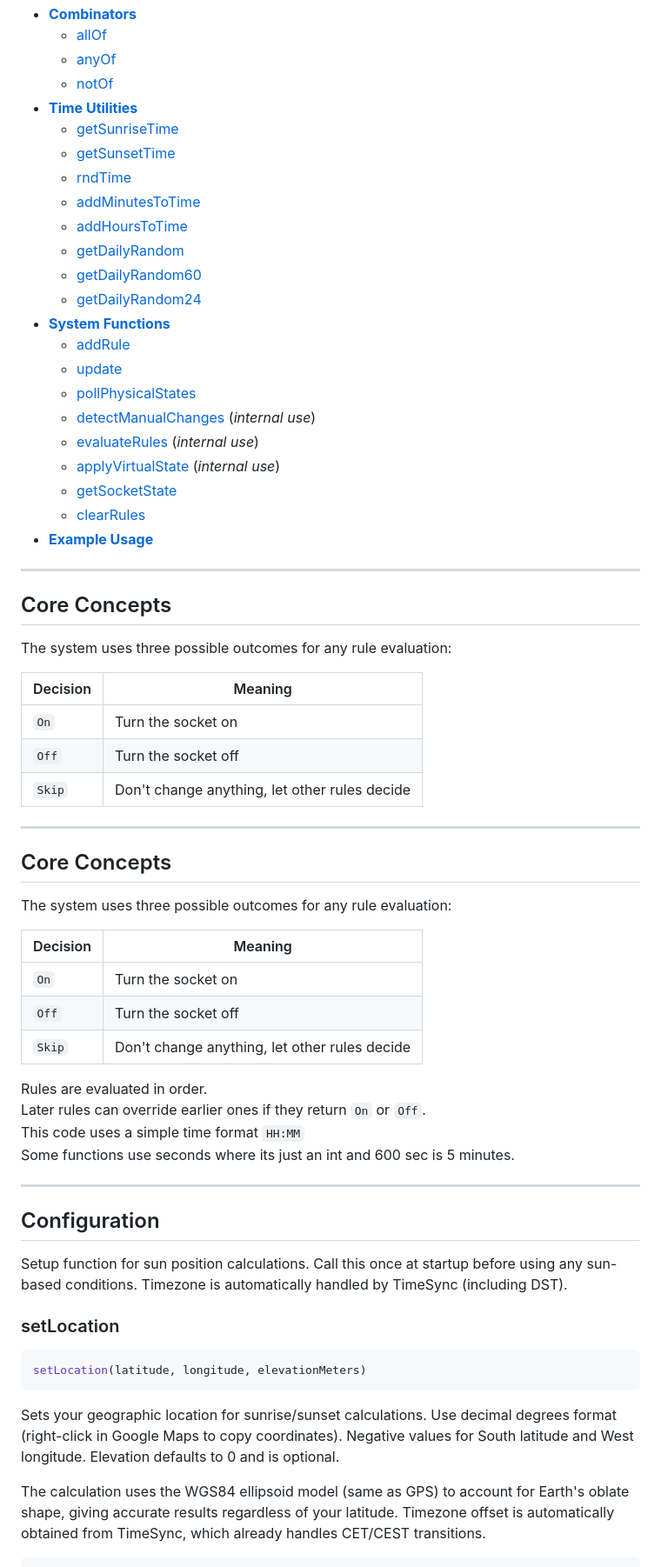
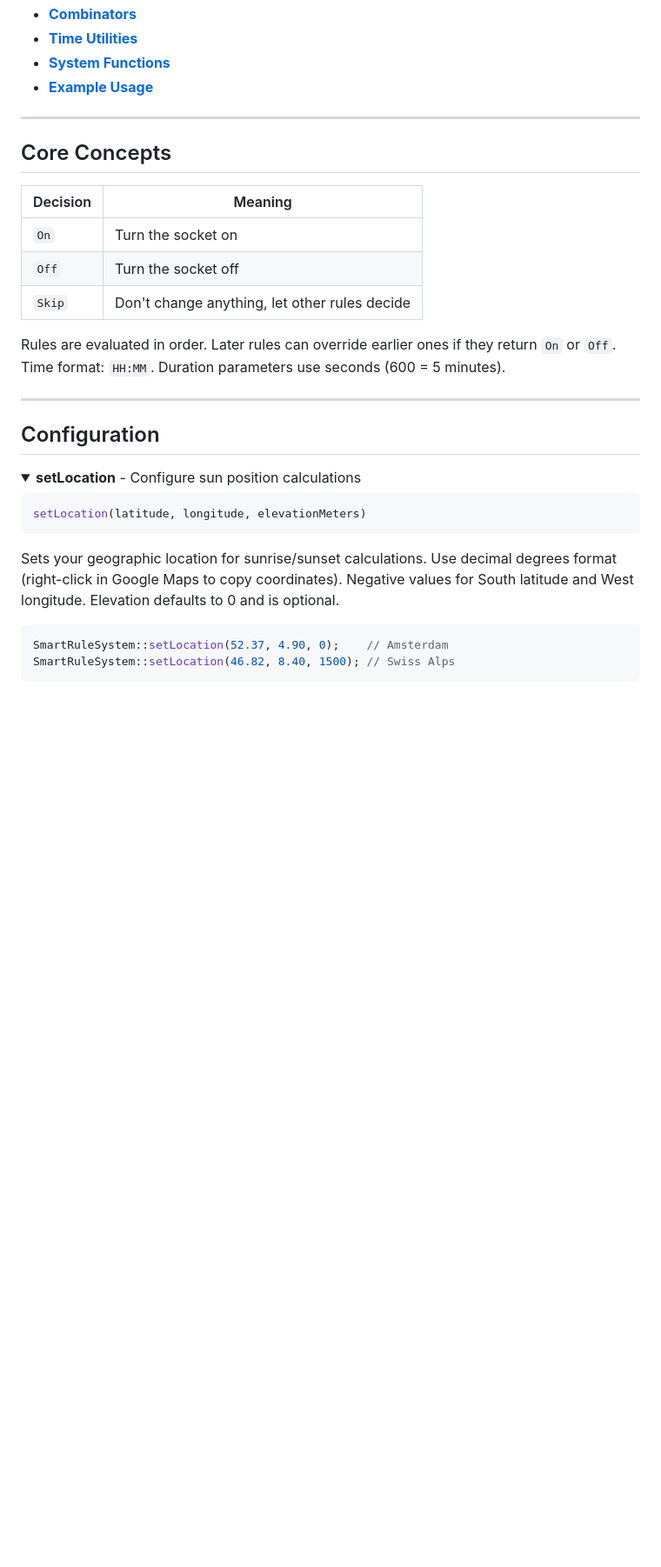
Before and after one commit to PGTBoos/ESP32HomeAutomation-RuleBased, a Markdown page: README.md, the part around the change printed below. Shown: that part at 87% size. GitHub-like rendering; folded sections open; blank space fills up the shorter version.

````diff
--- a/README.md
+++ b/README.md
@@ -69,63 +17,27 @@ Lets start below with how my rule system works
 * [**Combinators**](#combinators)
-  * [allOf](#allof)
-  * [anyOf](#anyof)
-  * [notOf](#notof)
 * [**Time Utilities**](#time-utilities)
-  * [getSunriseTime](#getsunrisetime)
-  * [getSunsetTime](#getsunsettime)
-  * [rndTime](#rndtime)
-  * [addMinutesToTime](#addminutestotime)
-  * [addHoursToTime](#addhourstotime)
-  * [getDailyRandom](#getdailyrandom)
-  * [getDailyRandom60](#getdailyrandom60)
-  * [getDailyRandom24](#getdailyrandom24)
 * [**System Functions**](#system-functions)
-  * [addRule](#addrule)
-  * [update](#update)
-  * [pollPhysicalStates](#pollphysicalstates)
-  * [detectManualChanges](#detectmanualchanges) (_internal use_)
-  * [evaluateRules](#evaluaterules) (_internal use_)
-  * [applyVirtualState](#applyvirtualstate) (_internal use_)
-  * [getSocketState](#getsocketstate)
-  * [clearRules](#clearrules)
 * [**Example Usage**](#example-usage)
 
 ---
 
 ## Core Concepts
 
-The system uses three possible outcomes for any rule evaluation:
-
 | Decision | Meaning |
-| --- | --- |
+|----------|---------|
 | `On` | Turn the socket on |
 | `Off` | Turn the socket off |
 | `Skip` | Don't change anything, let other rules decide |
 
----
-
-## Core Concepts
-
-The system uses three possible outcomes for any rule evaluation:
-
-| Decision | Meaning |
-| --- | --- |
-| `On` | Turn the socket on |
-| `Off` | Turn the socket off |
-| `Skip` | Don't change anything, let other rules decide |
-
-Rules are evaluated in order.
-Later rules can override earlier ones if they return `On` or `Off`.
-This code uses a simple time format `HH:MM`
-Some functions use seconds where its just an int and 600 sec is 5 minutes.
+Rules are evaluated in order. Later rules can override earlier ones if they return `On` or `Off`.
+Time format: `HH:MM`. Duration parameters use seconds (600 = 5 minutes).
 
 ---
 
 ## Configuration
 
-Setup function for sun position calculations. Call this once at startup before using any sun-based conditions. Timezone is automatically handled by TimeSync (including DST).
-
-### setLocation
+<details>
+<summary><b>setLocation</b> - Configure sun position calculations</summary>
 
 ```cpp
 setLocation(latitude, longitude, elevationMeters)
@@ -133,5 +45,8 @@ setLocation(latitude, longitude, elevationMeters)
 
 Sets your geographic location for sunrise/sunset calculations. Use decimal degrees format (right-click in Google Maps to copy coordinates). Negative values for South latitude and West longitude. Elevation defaults to 0 and is optional.
 
-The calculation uses the WGS84 ellipsoid model (same as GPS) to account for Earth's oblate shape, giving accurate results regardless of your latitude. Timezone offset is automatically obtained from TimeSync, which already handles CET/CEST transitions.
+```cpp
+SmartRuleSystem::setLocation(52.37, 4.90, 0);    // Amsterdam
+SmartRuleSystem::setLocation(46.82, 8.40, 1500); // Swiss Alps
+```
 
````
Also changed, not shown: other parts of README.md (+171 -236 lines).
